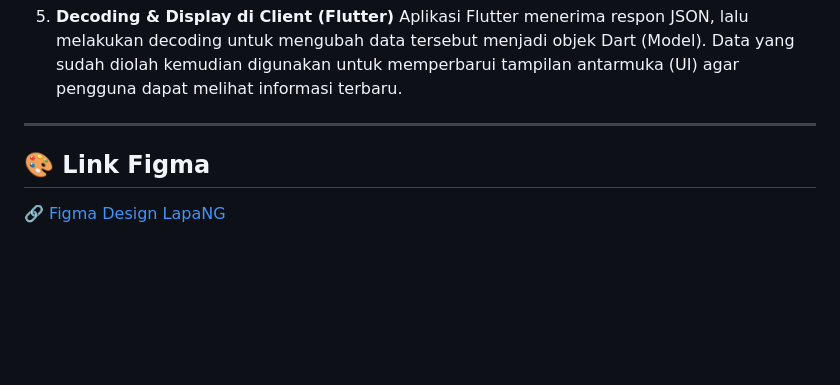
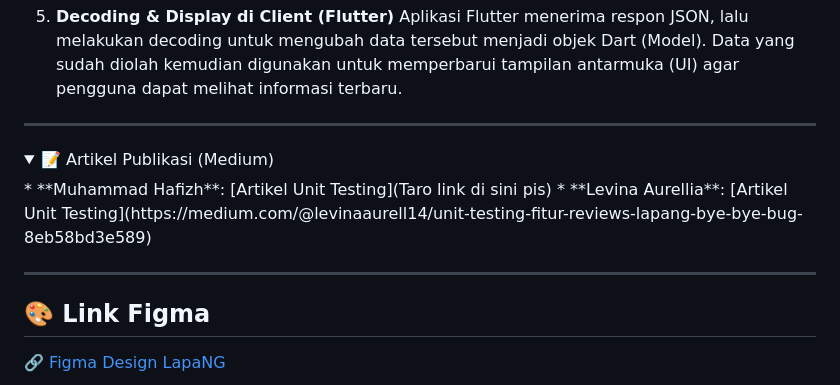
Before and after one commit to pbp-kelompok-d2/Lapa-NG-mobile, a Markdown page: README.md, the part around the change. Drawn GitHub-style; folded sections open; blank space fills up the shorter version.

Commit message:
Add publication articles section to README
Added publication articles section with links to Medium articles.

```diff
--- a/README.md
+++ b/README.md
@@ -147,5 +147,13 @@ Aplikasi **LapaNG Mobile** terhubung dengan **LapaNG Web** (Django) menggunakan
 
 ---
 
+<details>
+<summary>📝 Artikel Publikasi (Medium)</summary>
+* **Muhammad Hafizh**: [Artikel Unit Testing](Taro link  di sini pis)
+* **Levina Aurellia**: [Artikel Unit Testing](https://medium.com/@levinaaurell14/unit-testing-fitur-reviews-lapang-bye-bye-bug-8eb58bd3e589)
+</details>
+
+---
+
 ## 🎨 Link Figma
 🔗 [Figma Design LapaNG](https://www.figma.com/design/W7PJXTejra9TNwidwSYNdd/PBP-TK-PTS?node-id=0-1&t=5S1UY1CwdeJr32kR-1)
```
